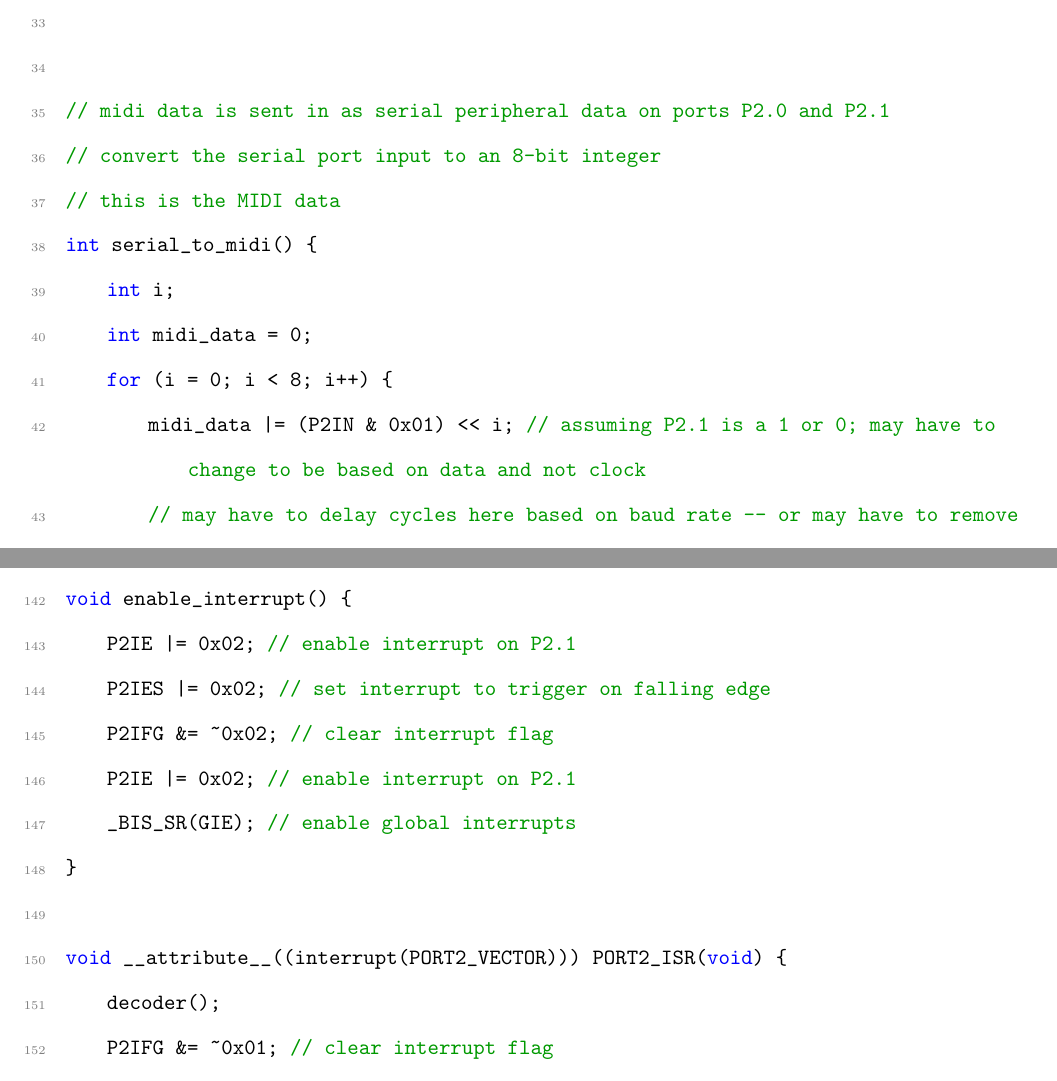
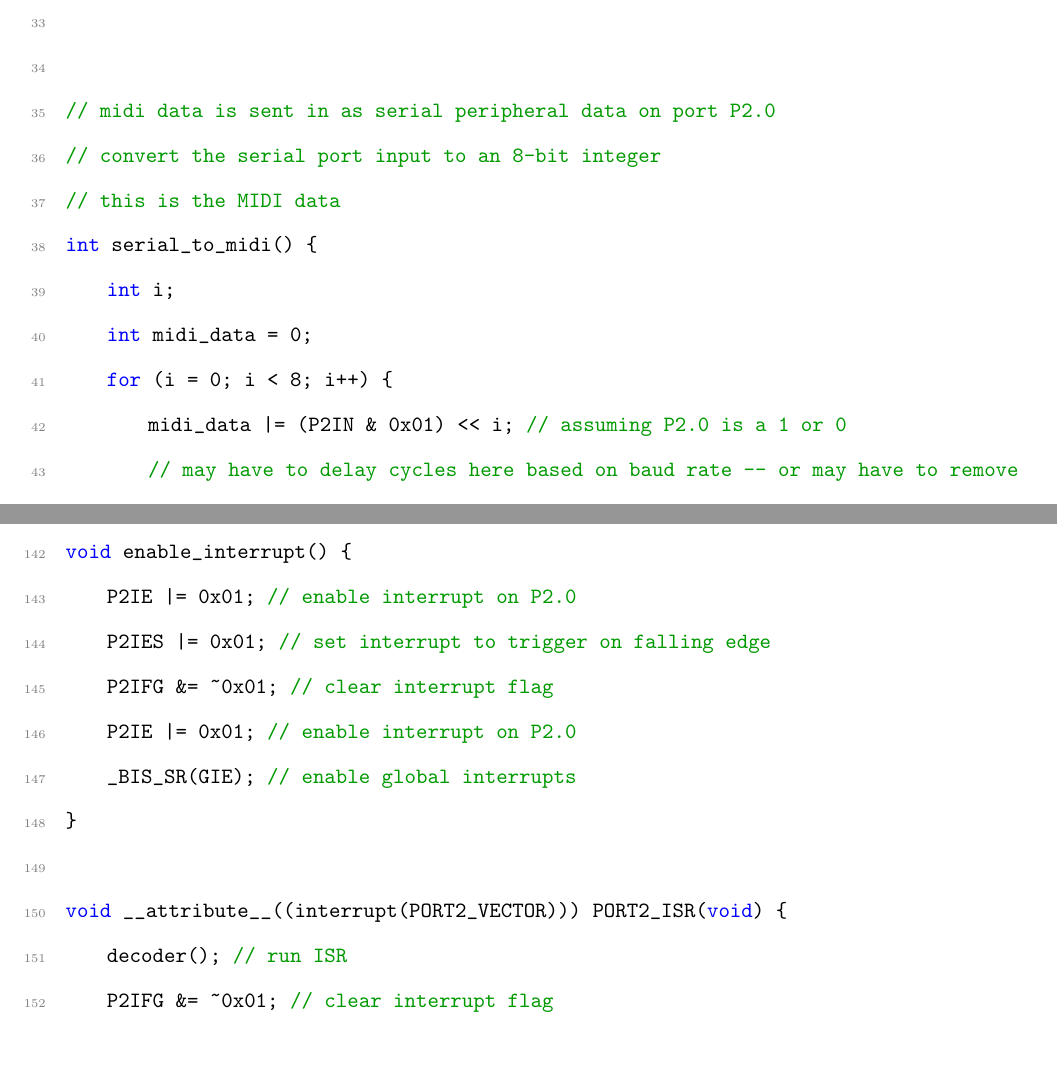
Before and after one commit to ashtanmistal/PHYS-319-Project, a LaTeX document (main.tex, which reads appendix-b-c-code-for-decoding-midi-data.tex): two parts of pages 23 and 27 of 33, joined at a grey line, cut so that both start at the same text, the shorter picture padded with empty space. Compiled offline with pdfLaTeX.

Commit message:
Fixed inconsistency in C code regarding use of both P2.1 and P2.0 for MIDI input

```diff
--- a/appendix-b-c-code-for-decoding-midi-data.tex
+++ b/appendix-b-c-code-for-decoding-midi-data.tex
@@ -35,14 +35,14 @@ int midi_to_frequency(int midi_note) {
 }
 
 
-// midi data is sent in as serial peripheral data on ports P2.0 and P2.1
+// midi data is sent in as serial peripheral data on port P2.0
 // convert the serial port input to an 8-bit integer
 // this is the MIDI data
 int serial_to_midi() {
     int i;
     int midi_data = 0;
     for (i = 0; i < 8; i++) {
-        midi_data |= (P2IN & 0x01) << i; // assuming P2.1 is a 1 or 0; may have to change to be based on data and not clock
+        midi_data |= (P2IN & 0x01) << i; // assuming P2.0 is a 1 or 0
         // may have to delay cycles here based on baud rate -- or may have to remove for loop if baud rate cannot be changed and number of cycles is too high
     }
     return midi_data;
@@ -143,15 +143,15 @@ void decoder() {
 
 // enable an interrupt service routine based on the midi clock pin
 void enable_interrupt() {
-    P2IE |= 0x02; // enable interrupt on P2.1
-    P2IES |= 0x02; // set interrupt to trigger on falling edge
-    P2IFG &= ~0x02; // clear interrupt flag
-    P2IE |= 0x02; // enable interrupt on P2.1
+    P2IE |= 0x01; // enable interrupt on P2.0
+    P2IES |= 0x01; // set interrupt to trigger on falling edge
+    P2IFG &= ~0x01; // clear interrupt flag
+    P2IE |= 0x01; // enable interrupt on P2.0
     _BIS_SR(GIE); // enable global interrupts
 }
 
 void __attribute__((interrupt(PORT2_VECTOR))) PORT2_ISR(void) {
-    decoder();
+    decoder(); // run ISR
     P2IFG &= ~0x01; // clear interrupt flag
 }
 
```
